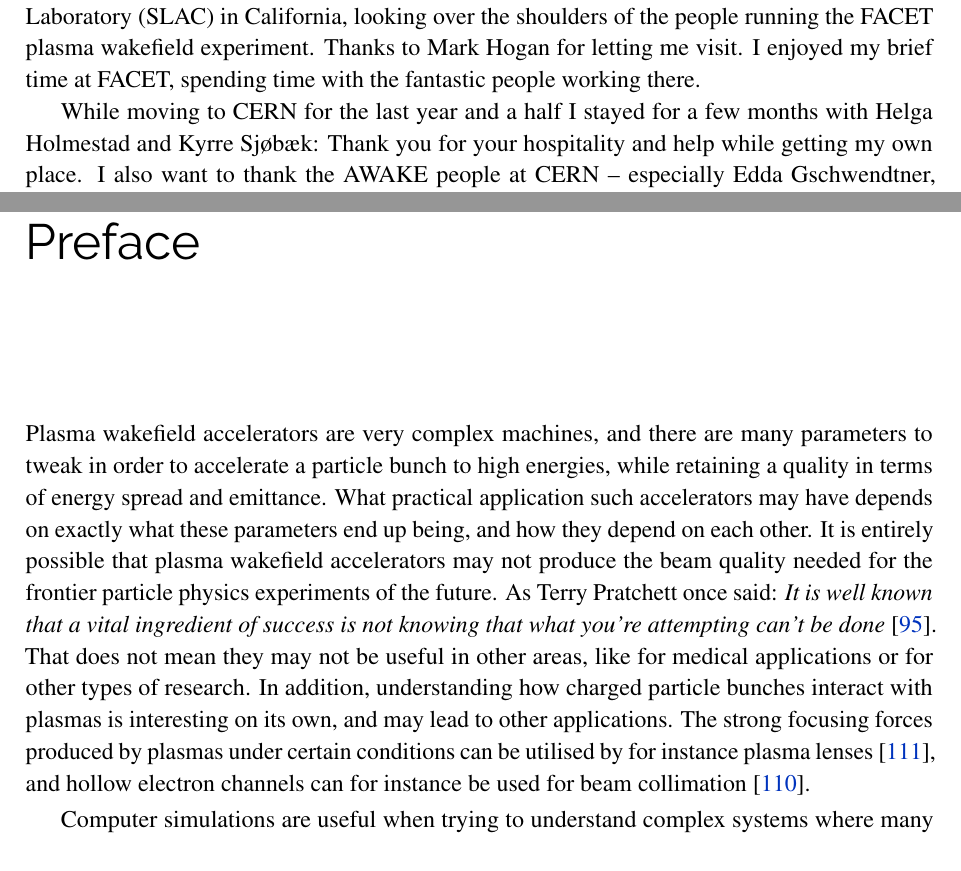
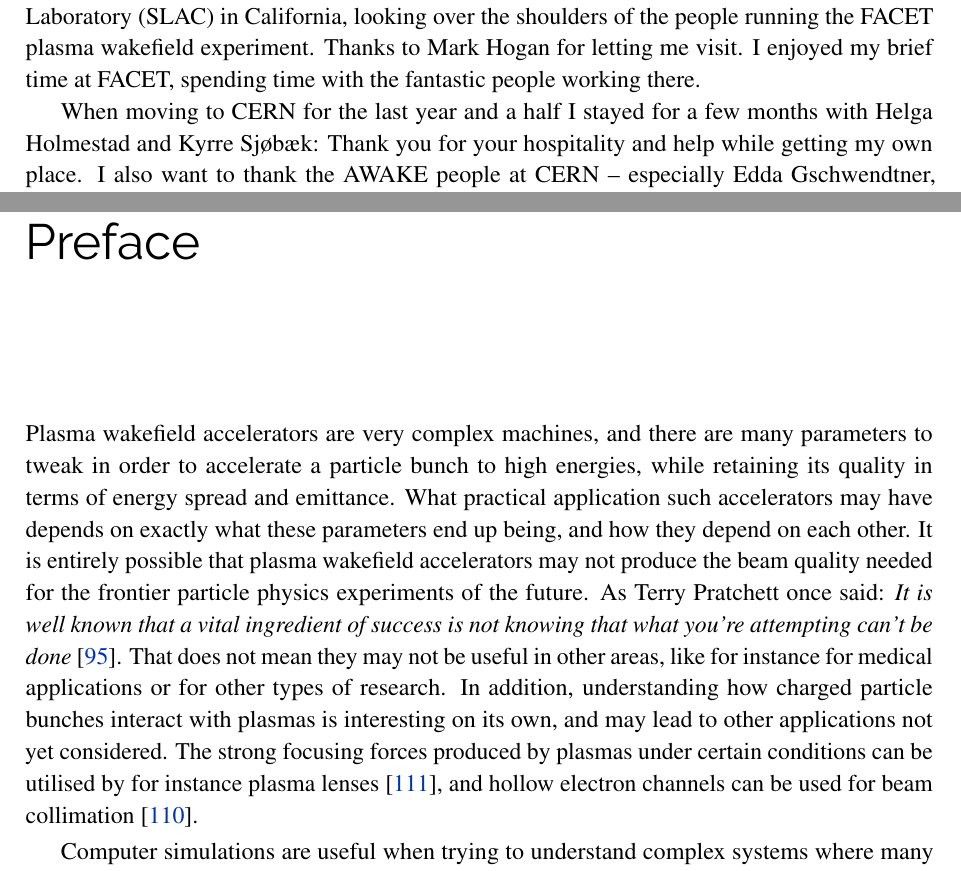
Before and after one commit to vkbo/PhD-Thesis, a LaTeX thesis (Tex/PhD.tex, which reads Tex/includes/incAcknowledgements.tex, Tex/includes/incPreface.tex): two parts of pages 5 and 15 of 118, joined at a grey line, cut so that both start at the same text. Compiled offline with pdfLaTeX.

Commit message:
My final corrections to Front page, abstract, acknowledgements and preface.

```diff
--- a/Tex/includes/incAcknowledgements.tex
+++ b/Tex/includes/incAcknowledgements.tex
@@ -15,7 +15,7 @@ During my first year I got to spend a month and a half at the Stanford National
 Thanks to Mark Hogan for letting me visit.
 I enjoyed my brief time at FACET, spending time with the fantastic people working there.
 
-While moving to CERN for the last year and a half I stayed for a few months with Helga Holmestad and Kyrre Sjøbæk:
+When moving to CERN for the last year and a half I stayed for a few months with Helga Holmestad and Kyrre Sjøbæk:
 Thank you for your hospitality and help while getting my own place.
 I also want to thank the AWAKE people at CERN -- especially Edda Gschwendtner, Marlene Turner and Alexey Petrenko -- for making me feel welcome in the group.
 
--- a/Tex/includes/incPreface.tex
+++ b/Tex/includes/incPreface.tex
@@ -5,13 +5,13 @@
 
 \chapter*{Preface}
 
-Plasma wakefield accelerators are very complex machines, and there are many parameters to tweak in order to accelerate a particle bunch to high energies, while retaining a quality in terms of energy spread and emittance.
+Plasma wakefield accelerators are very complex machines, and there are many parameters to tweak in order to accelerate a particle bunch to high energies, while retaining its quality in terms of energy spread and emittance.
 What practical application such accelerators may have depends on exactly what these parameters end up being, and how they depend on each other.
 It is entirely possible that plasma wakefield accelerators may not produce the beam quality needed for the frontier particle physics experiments of the future.
 As Terry Pratchett once said: \textit{It is well known that a vital ingredient of success is not knowing that what you're attempting can't be done}~\cite{pratchett:1987}.
-That does not mean they may not be useful in other areas, like for medical applications or for other types of research.
-In addition, understanding how charged particle bunches interact with plasmas is interesting on its own, and may lead to other applications.
-The strong focusing forces produced by plasmas under certain conditions can be utilised by for instance plasma lenses~\cite{su:1990}, and hollow electron channels can for instance be used for beam collimation~\cite{stancari:2014}.
+That does not mean they may not be useful in other areas, like for instance for medical applications or for other types of research.
+In addition, understanding how charged particle bunches interact with plasmas is interesting on its own, and may lead to other applications not yet considered.
+The strong focusing forces produced by plasmas under certain conditions can be utilised by for instance plasma lenses~\cite{su:1990}, and hollow electron channels can be used for beam collimation~\cite{stancari:2014}.
 
 Computer simulations are useful when trying to understand complex systems where many factors interact.
 They can be used to find and study ideal cases, or they can be used to replicate experiments in order to better understand what is going on when you cannot measure all the parameters within the experiment itself.
```
Also changed, not shown: Tex/includes/incFrontPage.tex (+1 -1 lines).
